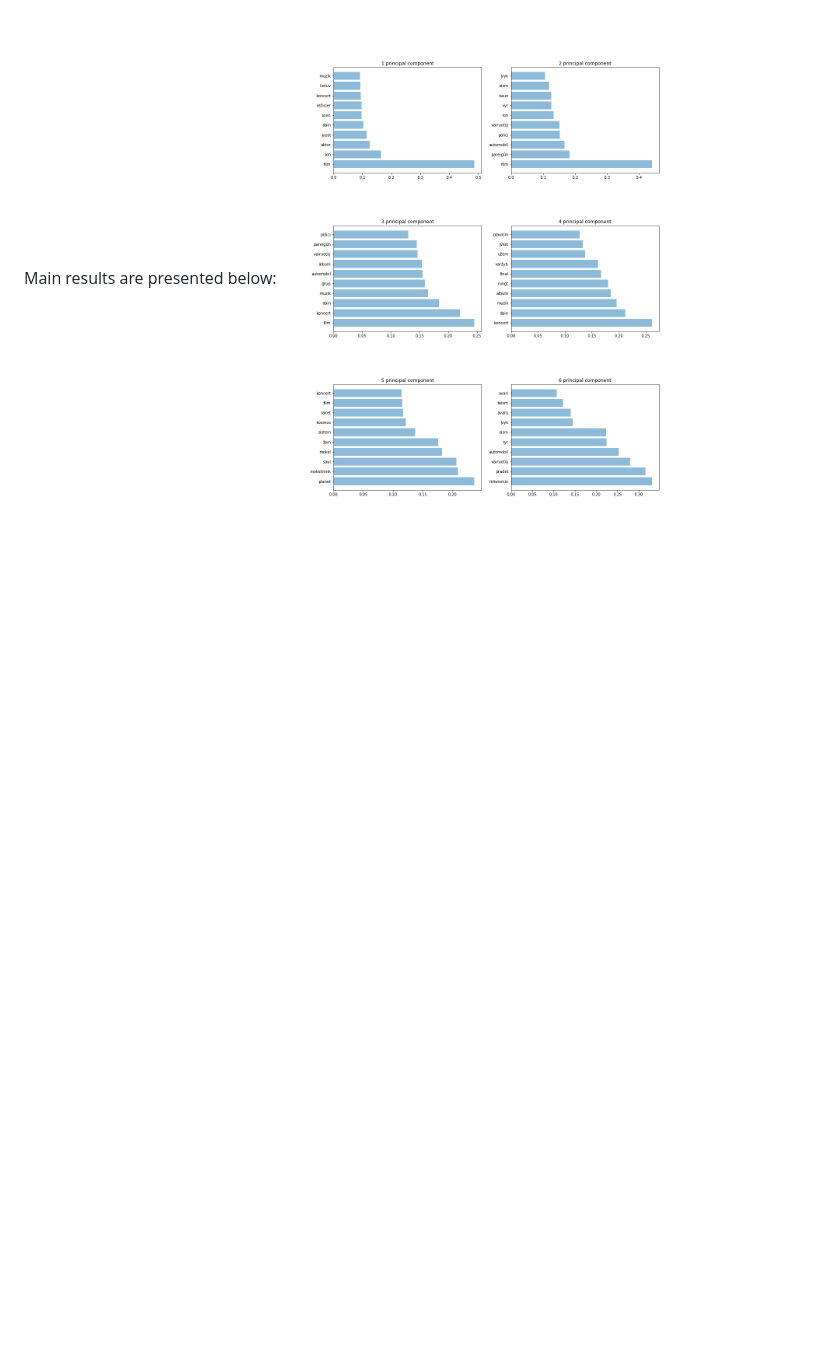
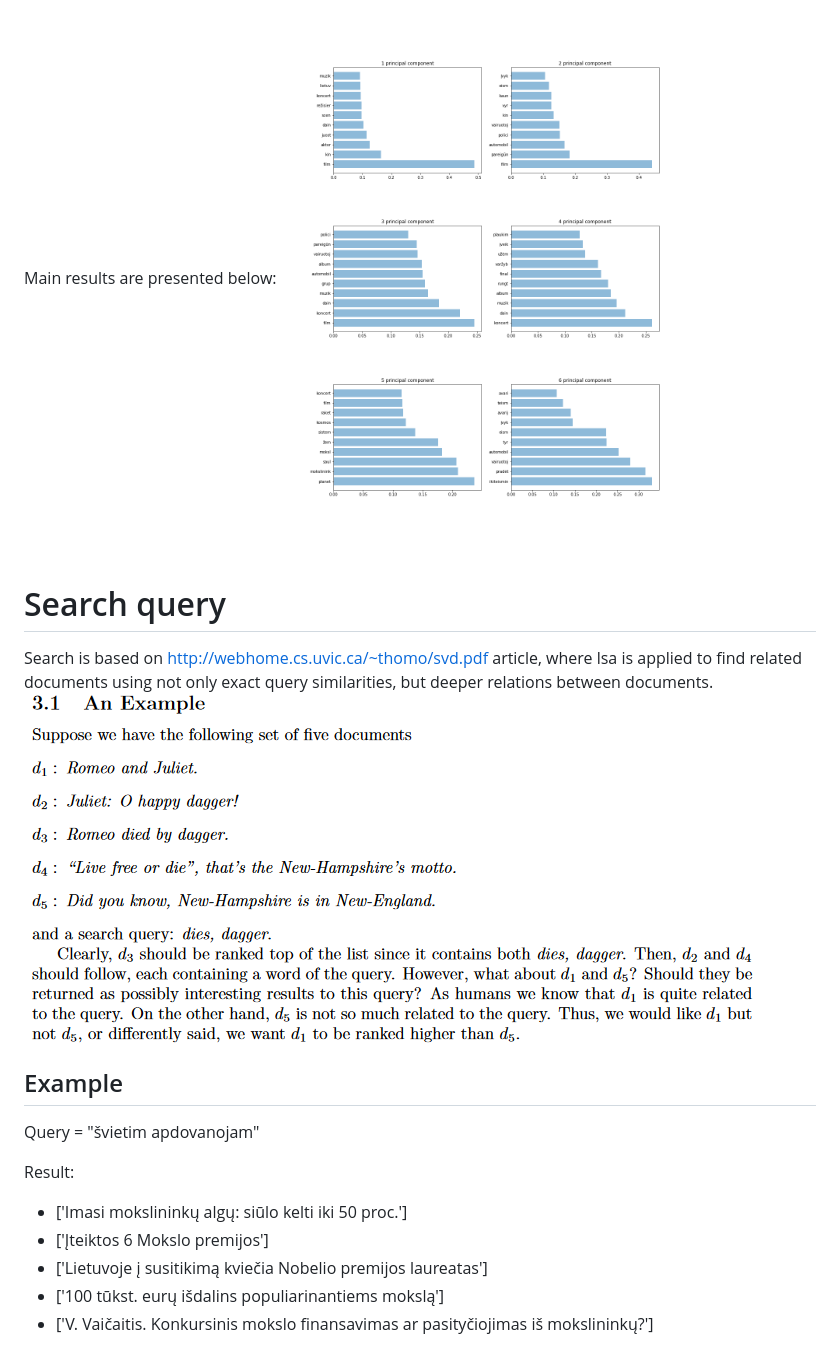
Before and after one commit to minven/nlp-lt, a Markdown page: Readme.md, the part around the change. Rendered like a GitHub page; pictures changed too: visualizations/search_query_example.png (added); blank space fills up the shorter version.

Commit message:
added search query example

```diff
--- a/Readme.md
+++ b/Readme.md
@@ -13,3 +13,19 @@ Figure shows 6 components with 10 tokens for each component. From these results
 
 Main results are presented below:
 ![GitHub Logo](/visualizations/main_term_components.png)
+
+
+# Search query
+
+Search is based on http://webhome.cs.uvic.ca/~thomo/svd.pdf article, where lsa is applied to find related documents using not only exact query similarities, but deeper relations between documents.
+![GitHub Logo](/visualizations/search_query_example.png)
+## Example
+Query = "švietim apdovanojam"
+
+Result:
+
+* ['Imasi mokslininkų algų: siūlo kelti iki 50 proc.']
+* ['Įteiktos 6 Mokslo premijos']
+* ['Lietuvoje į susitikimą kviečia Nobelio premijos laureatas']
+* ['100 tūkst. eurų išdalins populiarinantiems mokslą']
+* ['V. Vaičaitis. Konkursinis mokslo finansavimas ar pasityčiojimas iš mokslininkų?']
```
